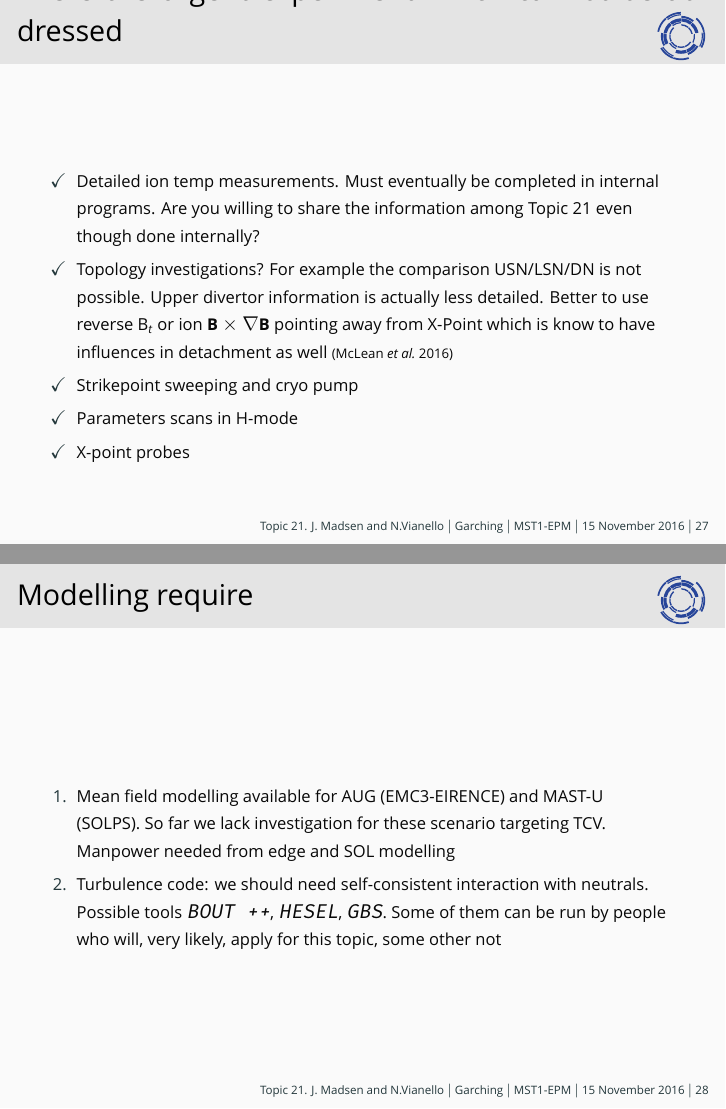
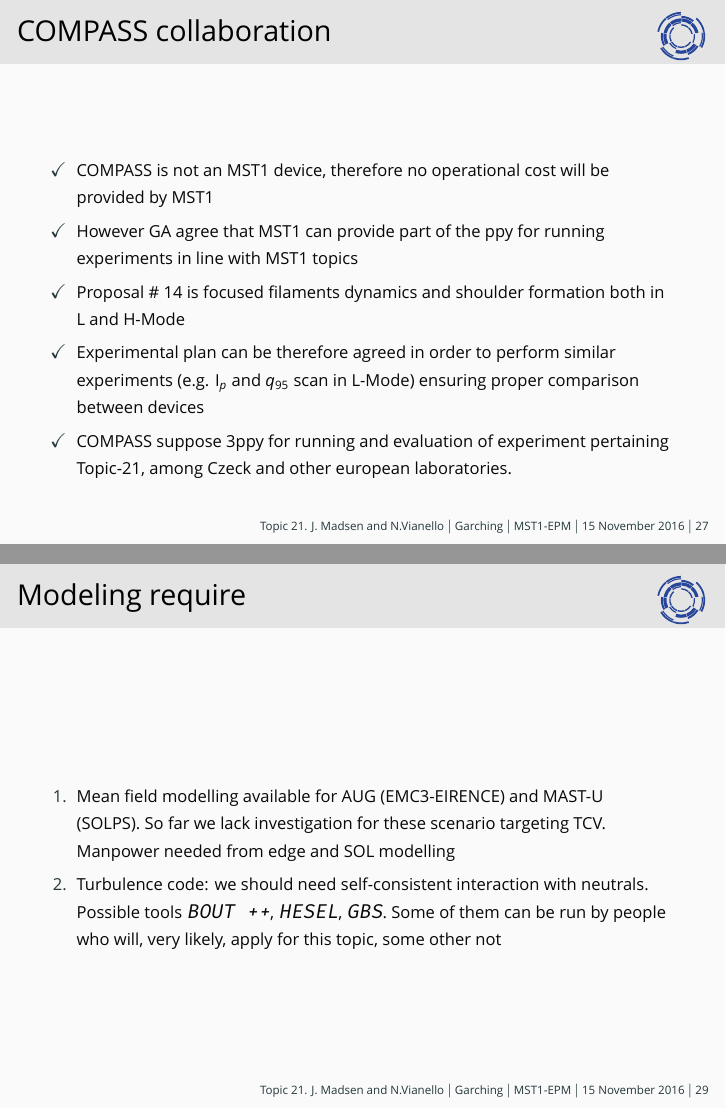
Before and after one commit to nrnishta/topic21, LaTeX slides (Presentation/gpm_november2016_vianello.tex): pages 64 and 65 of 67 before the commit and pages 64 and 66 of 68 after it, joined at a grey line. Compiled offline with XeLaTeX; a missing font is replaced by an installed copy or a similar font; a LaTeX package or settings file that is missing is left out.

Commit message:
Include COMPASS into presentation

```diff
--- a/Presentation/gpm_november2016_vianello.tex
+++ b/Presentation/gpm_november2016_vianello.tex
@@ -516,6 +516,22 @@ Allocated shots $\sim$ 14 + contingency
 	\end{itemize}
 \end{frame}
 
+\begin{frame}{COMPASS collaboration}
+\begin{itemize}
+\item COMPASS is not an MST1 device, therefore no operational cost
+  will be provided by MST1
+\item However GA agree that MST1 can provide part of the ppy for
+  running experiments in line with MST1 topics
+\item Proposal \# 14 is focused filaments dynamics and shoulder
+  formation both in L and H-Mode
+\item Experimental plan can be therefore agreed in order to perform
+  similar experiments (e.g. I$_p$ and $q_{95}$ scan in L-Mode)
+  ensuring proper comparison between devices
+\item COMPASS suppose 3ppy for running and evaluation of experiment
+  pertaining Topic-21, among Czeck and other european laboratories.
+\end{itemize}
+\end{frame}
+
 \begin{frame}{There are urgent experiment which cannot be addressed}
 \begin{itemize}
 	\item Detailed ion temp measurements. Must eventually be
@@ -533,7 +549,7 @@ Allocated shots $\sim$ 14 + contingency
 \end{itemize}
 \end{frame}
 
-\begin{frame}{Modelling require}
+\begin{frame}{Modeling require}
   \begin{enumerate}
     \item Mean field modelling available for AUG (EMC3-EIRENCE) and
       MAST-U (SOLPS). So far we lack investigation for these scenario
```
Also changed, not shown: 1 other file.
